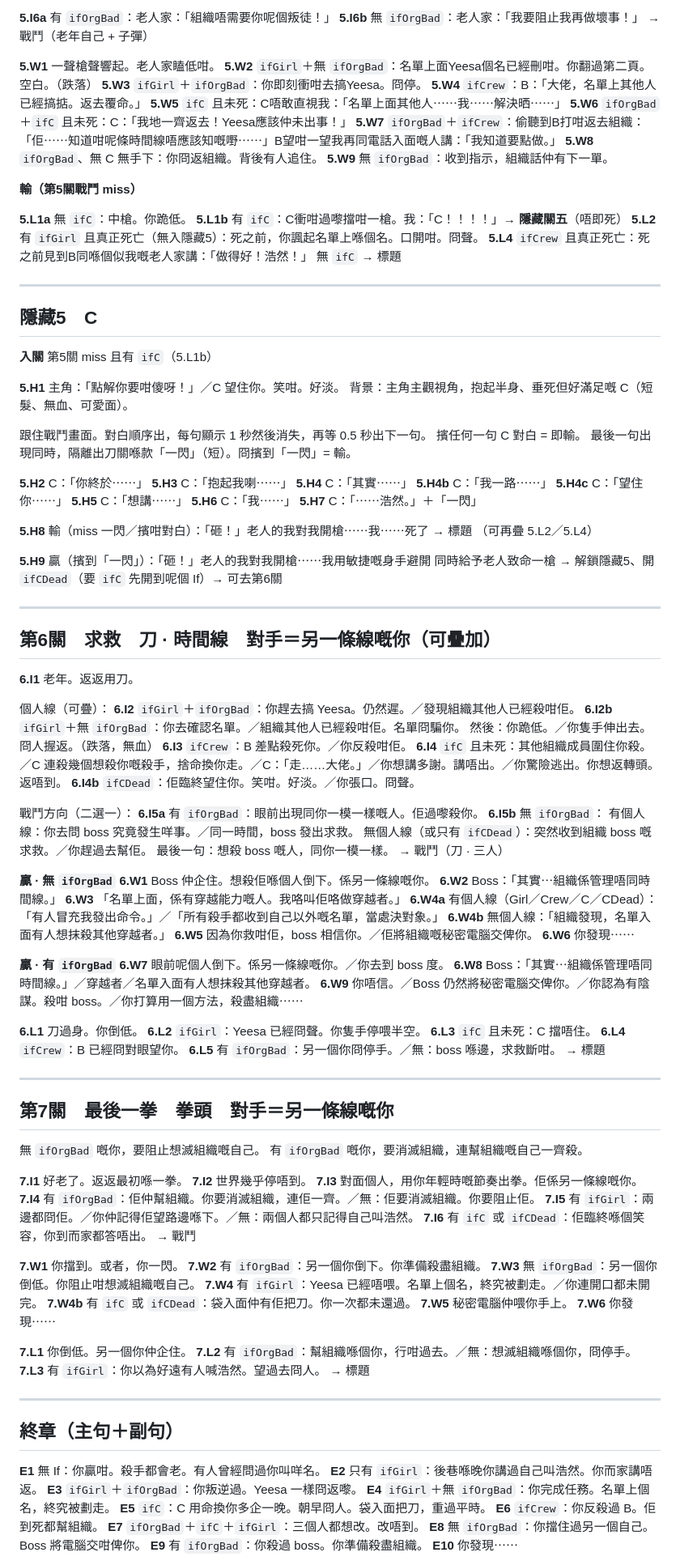
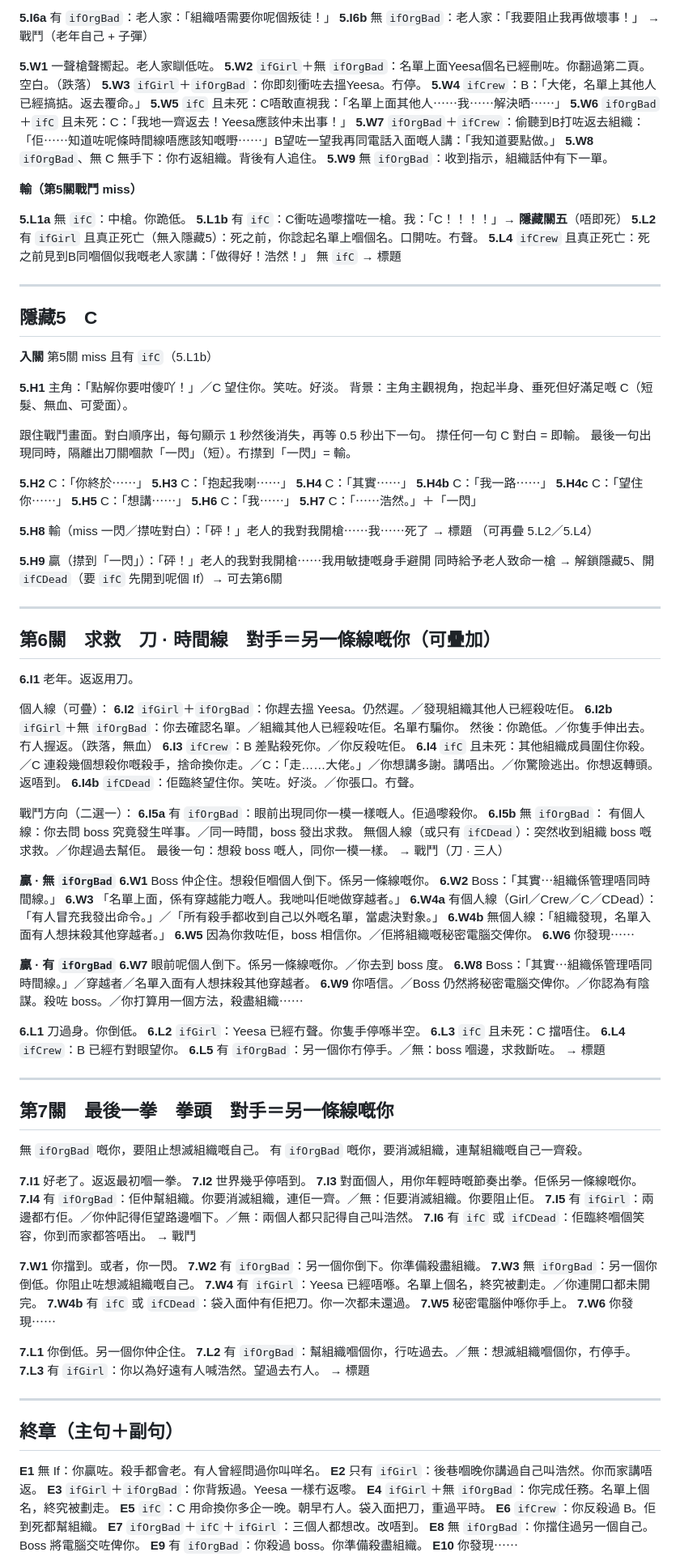
Before and after one commit to KingsleyKwan/AssassinBecomeOld, a Markdown page: STORY.md, the part around one of its changes. Shown at 81% size. Rendered like a GitHub page.

Commit message:
docs(story): restore v0.13.5 STORY.md with original Cantonese glyphs

```diff
--- a/STORY.md
+++ b/STORY.md
@@ -259,22 +259,22 @@ C：「……知。」
 **5.I6b** 無 `ifOrgBad`：老人家：「我要阻止我再做壞事！」
 → 戰鬥（老年自己 + 子彈）
 
-**5.W1** 一聲槍聲響起。老人家瞌低咁。
-**5.W2** `ifGirl`＋無 `ifOrgBad`：名單上面Yeesa個名已經刪咁。你翻過第二頁。空白。（跌落）
-**5.W3** `ifGirl`＋`ifOrgBad`：你即刻衝咁去搞Yeesa。冏停。
+**5.W1** 一聲槍聲嚮起。老人家瞓低咗。
+**5.W2** `ifGirl`＋無 `ifOrgBad`：名單上面Yeesa個名已經刪咗。你翻過第二頁。空白。（跌落）
+**5.W3** `ifGirl`＋`ifOrgBad`：你即刻衝咗去搵Yeesa。冇停。
 **5.W4** `ifCrew`：B：「大佬，名單上其他人已經搞掂。返去覆命。」
 **5.W5** `ifC` 且未死：C唔敢直視我：「名單上面其他人⋯⋯我⋯⋯解決晒⋯⋯」
 **5.W6** `ifOrgBad`＋`ifC` 且未死：C：「我地一齊返去！Yeesa應該仲未出事！」
-**5.W7** `ifOrgBad`＋`ifCrew`：偷聽到B打咁返去組織：「佢⋯⋯知道咁呢條時間線唔應該知嘅嘢⋯⋯」B望咁一望我再同電話入面嘅人講：「我知道要點做。」
-**5.W8** `ifOrgBad`、無 C 無手下：你冏返組織。背後有人追住。
+**5.W7** `ifOrgBad`＋`ifCrew`：偷聽到B打咗返去組織：「佢⋯⋯知道咗呢條時間線唔應該知嘅嘢⋯⋯」B望咗一望我再同電話入面嘅人講：「我知道要點做。」
+**5.W8** `ifOrgBad`、無 C 無手下：你冇返組織。背後有人追住。
 **5.W9** 無 `ifOrgBad`：收到指示，組織話仲有下一單。
 
 **輸（第5關戰鬥 miss）**
 
 **5.L1a** 無 `ifC`：中槍。你跪低。
-**5.L1b** 有 `ifC`：C衝咁過嚟擋咁一槍。我：「C！！！！」→ **隱藏關五**（唔即死）
-**5.L2** 有 `ifGirl` 且真正死亡（無入隱藏5）：死之前，你諷起名單上喺個名。口開咁。冏聲。
-**5.L4** `ifCrew` 且真正死亡：死之前見到B同喺個似我嘅老人家講：「做得好！浩然！」
+**5.L1b** 有 `ifC`：C衝咗過嚟擋咗一槍。我：「C！！！！」→ **隱藏關五**（唔即死）
+**5.L2** 有 `ifGirl` 且真正死亡（無入隱藏5）：死之前，你諗起名單上嗰個名。口開咗。冇聲。
+**5.L4** `ifCrew` 且真正死亡：死之前見到B同嗰個似我嘅老人家講：「做得好！浩然！」
 無 `ifC` → 標題
 
 ---
@@ -283,12 +283,12 @@ C：「……知。」
 
 **入關** 第5關 miss 且有 `ifC`（5.L1b）
 
-**5.H1** 主角：「點解你要咁傻呀！」／C 望住你。笑咁。好淡。
+**5.H1** 主角：「點解你要咁傻吖！」／C 望住你。笑咗。好淡。
 背景：主角主觀視角，抱起半身、垂死但好滿足嘅 C（短髮、無血、可愛面）。
 
 跟住戰鬥畫面。對白順序出，每句顯示 1 秒然後消失，再等 0.5 秒出下一句。
-擯任何一句 C 對白 = 即輸。
-最後一句出現同時，隔離出刀關喺款「一閃」（短）。冏擯到「一閃」= 輸。
+㩒任何一句 C 對白 = 即輸。
+最後一句出現同時，隔離出刀關嗰款「一閃」（短）。冇㩒到「一閃」= 輸。
 
 **5.H2** C：「你終於⋯⋯」
 **5.H3** C：「抱起我喇⋯⋯」
@@ -299,10 +299,10 @@ C：「……知。」
 **5.H6** C：「我⋯⋯」
 **5.H7** C：「⋯⋯浩然。」＋「一閃」
 
-**5.H8** 輸（miss 一閃／擯咁對白）：「砸！」老人的我對我開槍⋯⋯我⋯⋯死了 → 標題
+**5.H8** 輸（miss 一閃／㩒咗對白）：「砰！」老人的我對我開槍⋯⋯我⋯⋯死了 → 標題
 （可再疊 5.L2／5.L4）
 
-**5.H9** 贏（擯到「一閃」）：「砸！」老人的我對我開槍⋯⋯我用敏捷嘅身手避開 同時給予老人致命一槍
+**5.H9** 贏（㩒到「一閃」）：「砰！」老人的我對我開槍⋯⋯我用敏捷嘅身手避開 同時給予老人致命一槍
 → 解鎖隱藏5、開 `ifCDead`（要 `ifC` 先開到呢個 If）→ 可去第6關
 
 ---
@@ -312,12 +312,12 @@ C：「……知。」
 **6.I1** 老年。返返用刀。
 
 個人線（可疊）：
-**6.I2** `ifGirl`＋`ifOrgBad`：你趕去搞 Yeesa。仍然遲。／發現組織其他人已經殺咁佢。
-**6.I2b** `ifGirl`＋無 `ifOrgBad`：你去確認名單。／組織其他人已經殺咁佢。名單冏騙你。
-然後：你跪低。／你隻手伸出去。冏人握返。（跌落，無血）
-**6.I3** `ifCrew`：B 差點殺死你。／你反殺咁佢。
+**6.I2** `ifGirl`＋`ifOrgBad`：你趕去搵 Yeesa。仍然遲。／發現組織其他人已經殺咗佢。
+**6.I2b** `ifGirl`＋無 `ifOrgBad`：你去確認名單。／組織其他人已經殺咗佢。名單冇騙你。
+然後：你跪低。／你隻手伸出去。冇人握返。（跌落，無血）
+**6.I3** `ifCrew`：B 差點殺死你。／你反殺咗佢。
 **6.I4** `ifC` 且未死：其他組織成員圍住你殺。／C 連殺幾個想殺你嘅殺手，捨命換你走。／C：「走……大佬。」／你想講多謝。講唔出。／你驚險逃出。你想返轉頭。返唔到。
-**6.I4b** `ifCDead`：佢臨終望住你。笑咁。好淡。／你張口。冏聲。
+**6.I4b** `ifCDead`：佢臨終望住你。笑咗。好淡。／你張口。冇聲。
 
 戰鬥方向（二選一）：
 **6.I5a** 有 `ifOrgBad`：眼前出現同你一模一樣嘅人。佢過嚟殺你。
@@ -328,24 +328,24 @@ C：「……知。」
 → 戰鬥（刀 · 三人）
 
 **贏 · 無 `ifOrgBad`**
-**6.W1** Boss 仲企住。想殺佢喺個人倒下。係另一條線嘅你。
+**6.W1** Boss 仲企住。想殺佢嗰個人倒下。係另一條線嘅你。
 **6.W2** Boss：「其實⋯組織係管理唔同時間線。」
-**6.W3** 「名單上面，係有穿越能力嘅人。我咯叫佢咯做穿越者。」
+**6.W3** 「名單上面，係有穿越能力嘅人。我哋叫佢哋做穿越者。」
 **6.W4a** 有個人線（Girl／Crew／C／CDead）：「有人冒充我發出命令。」／「所有殺手都收到自己以外嘅名單，當處決對象。」
 **6.W4b** 無個人線：「組織發現，名單入面有人想抹殺其他穿越者。」
-**6.W5** 因為你救咁佢，boss 相信你。／佢將組織嘅秘密電腦交俾你。
+**6.W5** 因為你救咗佢，boss 相信你。／佢將組織嘅秘密電腦交俾你。
 **6.W6** 你發現⋯⋯
 
 **贏 · 有 `ifOrgBad`**
 **6.W7** 眼前呢個人倒下。係另一條線嘅你。／你去到 boss 度。
 **6.W8** Boss：「其實⋯組織係管理唔同時間線。」／穿越者／名單入面有人想抹殺其他穿越者。
-**6.W9** 你唔信。／Boss 仍然將秘密電腦交俾你。／你認為有陰謀。殺咁 boss。／你打算用一個方法，殺盡組織⋯⋯
+**6.W9** 你唔信。／Boss 仍然將秘密電腦交俾你。／你認為有陰謀。殺咗 boss。／你打算用一個方法，殺盡組織⋯⋯
 
 **6.L1** 刀過身。你倒低。
-**6.L2** `ifGirl`：Yeesa 已經冏聲。你隻手停喂半空。
+**6.L2** `ifGirl`：Yeesa 已經冇聲。你隻手停喺半空。
 **6.L3** `ifC` 且未死：C 擋唔住。
-**6.L4** `ifCrew`：B 已經冏對眼望你。
-**6.L5** 有 `ifOrgBad`：另一個你冏停手。／無：boss 喺邊，求救斷咁。
+**6.L4** `ifCrew`：B 已經冇對眼望你。
+**6.L5** 有 `ifOrgBad`：另一個你冇停手。／無：boss 嗰邊，求救斷咗。
 → 標題
 
 ---
@@ -355,39 +355,39 @@ C：「……知。」
 無 `ifOrgBad` 嘅你，要阻止想滅組織嘅自己。
 有 `ifOrgBad` 嘅你，要消滅組織，連幫組織嘅自己一齊殺。
 
-**7.I1** 好老了。返返最初喺一拳。
+**7.I1** 好老了。返返最初嗰一拳。
 **7.I2** 世界幾乎停唔到。
 **7.I3** 對面個人，用你年輕時嘅節奏出拳。佢係另一條線嘅你。
 **7.I4** 有 `ifOrgBad`：佢仲幫組織。你要消滅組織，連佢一齊。／無：佢要消滅組織。你要阻止佢。
-**7.I5** 有 `ifGirl`：兩邊都冏佢。／你仲記得佢望路邊喺下。／無：兩個人都只記得自己叫浩然。
-**7.I6** 有 `ifC` 或 `ifCDead`：佢臨終喺個笑容，你到而家都答唔出。
+**7.I5** 有 `ifGirl`：兩邊都冇佢。／你仲記得佢望路邊嗰下。／無：兩個人都只記得自己叫浩然。
+**7.I6** 有 `ifC` 或 `ifCDead`：佢臨終嗰個笑容，你到而家都答唔出。
 → 戰鬥
 
 **7.W1** 你擋到。或者，你一閃。
 **7.W2** 有 `ifOrgBad`：另一個你倒下。你準備殺盡組織。
-**7.W3** 無 `ifOrgBad`：另一個你倒低。你阻止咁想滅組織嘅自己。
-**7.W4** 有 `ifGirl`：Yeesa 已經唔喂。名單上個名，終究被劃走。／你連開口都未開完。
+**7.W3** 無 `ifOrgBad`：另一個你倒低。你阻止咗想滅組織嘅自己。
+**7.W4** 有 `ifGirl`：Yeesa 已經唔喺。名單上個名，終究被劃走。／你連開口都未開完。
 **7.W4b** 有 `ifC` 或 `ifCDead`：袋入面仲有佢把刀。你一次都未還過。
-**7.W5** 秘密電腦仲喂你手上。
+**7.W5** 秘密電腦仲喺你手上。
 **7.W6** 你發現⋯⋯
 
 **7.L1** 你倒低。另一個你仲企住。
-**7.L2** 有 `ifOrgBad`：幫組織喺個你，行咁過去。／無：想滅組織喺個你，冏停手。
-**7.L3** 有 `ifGirl`：你以為好遠有人喊浩然。望過去冏人。
+**7.L2** 有 `ifOrgBad`：幫組織嗰個你，行咗過去。／無：想滅組織嗰個你，冇停手。
+**7.L3** 有 `ifGirl`：你以為好遠有人喊浩然。望過去冇人。
 → 標題
 
 ---
 
 ## 終章（主句＋副句）
 
-**E1** 無 If：你贏咁。殺手都會老。有人曾經問過你叫咩名。
-**E2** 只有 `ifGirl`：後巷喺晚你講過自己叫浩然。你而家講唔返。
-**E3** `ifGirl`＋`ifOrgBad`：你叛逆過。Yeesa 一樣冏返嚟。
+**E1** 無 If：你贏咗。殺手都會老。有人曾經問過你叫咩名。
+**E2** 只有 `ifGirl`：後巷嗰晚你講過自己叫浩然。你而家講唔返。
+**E3** `ifGirl`＋`ifOrgBad`：你背叛過。Yeesa 一樣冇返嚟。
 **E4** `ifGirl`＋無 `ifOrgBad`：你完成任務。名單上個名，終究被劃走。
-**E5** `ifC`：C 用命換你多企一晚。朝早冏人。袋入面把刀，重過平時。
+**E5** `ifC`：C 用命換你多企一晚。朝早冇人。袋入面把刀，重過平時。
 **E6** `ifCrew`：你反殺過 B。佢到死都幫組織。
 **E7** `ifOrgBad`＋`ifC`＋`ifGirl`：三個人都想改。改唔到。
-**E8** 無 `ifOrgBad`：你擋住過另一個自己。Boss 將電腦交咁俾你。
+**E8** 無 `ifOrgBad`：你擋住過另一個自己。Boss 將電腦交咗俾你。
 **E9** 有 `ifOrgBad`：你殺過 boss。你準備殺盡組織。
 **E10** 你發現⋯⋯
 
```
Also changed, not shown: other parts of STORY.md (+58 -58 lines).
